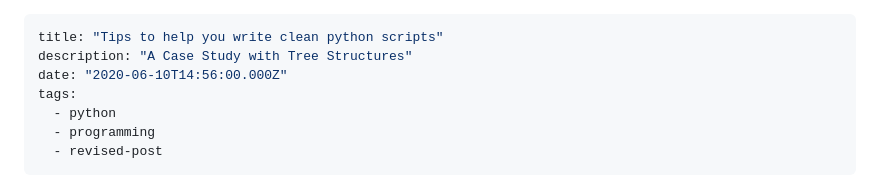
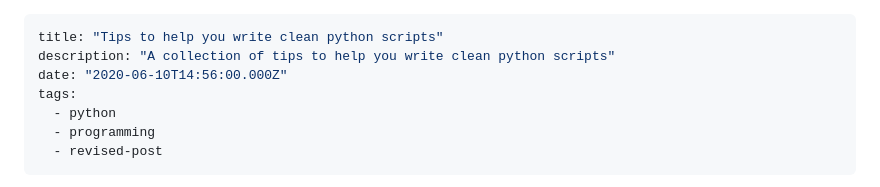
Before and after one commit to rubbieKelvin/rubbie-portfolio, a Markdown page: content/blog/1.tips-to-help-you-write-clean-python-scripts.md, the part around the change. GitHub-like rendering.

Commit message:
chore: fixed description

```diff
--- a/content/blog/1.tips-to-help-you-write-clean-python-scripts.md
+++ b/content/blog/1.tips-to-help-you-write-clean-python-scripts.md
@@ -1,6 +1,6 @@
 ---
 title: "Tips to help you write clean python scripts"
-description: "A Case Study with Tree Structures"
+description: "A collection of tips to help you write clean python scripts"
 date: "2020-06-10T14:56:00.000Z"
 tags:
   - python
```
Also changed, not shown: content/blog/2.as-early-as-print.md (+1 -1 lines).
